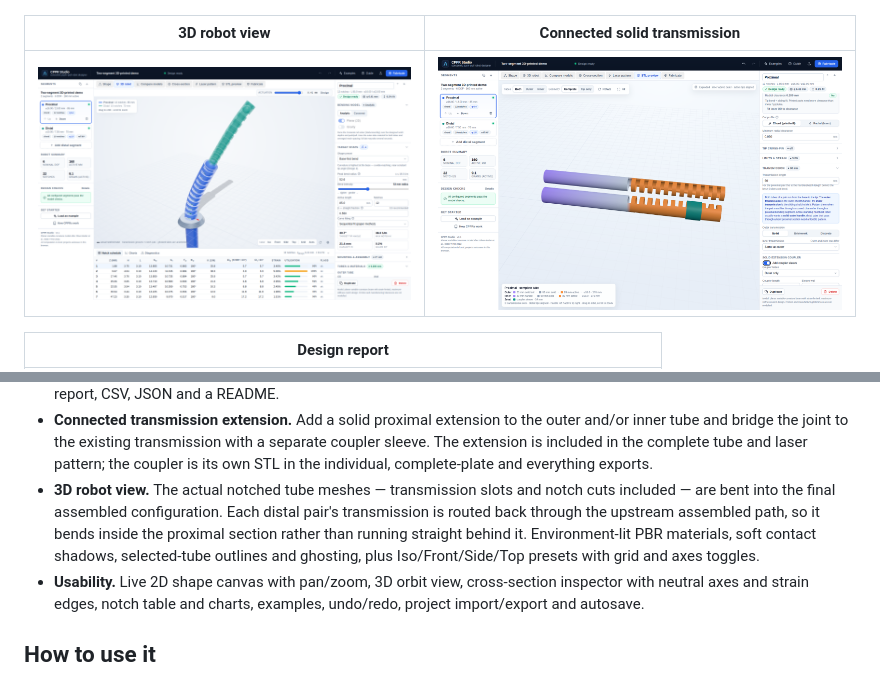
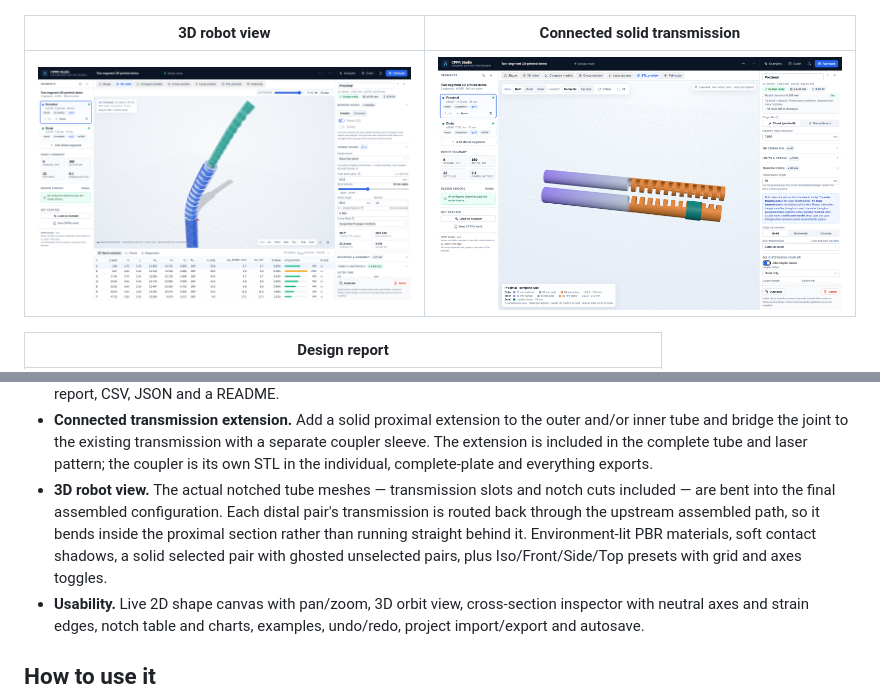
Before and after one commit to AndreCox/cppr-studio, a Markdown page: README.md, 2 parts joined by grey strips. Rendered like a GitHub page; pictures changed too: docs/screenshots/3d-robot.png.

Commit message:
Show only accurate notched tube meshes in 3D

```diff
--- a/README.md
+++ b/README.md
@@ -55,7 +55,7 @@ Requires Node 18+ (developed on Node 24). The app is a static Vite/React/TypeScr
 - **Live STL preview.** A dedicated viewer rebuilds the actual printable outer/inner tube meshes as you change settings. Switch Both/Outer/Inner and Complete/Tip-only, orbit/zoom, auto-rotate or fit; handle (purple), solid transmission (grey), flex transmission (blue) and active notches (orange) are color-coded, with the distal tips aligned and the inner exploded above the outer.
 - **Fabrication.** Binary STL for each tube in the print orientation (layers along the axis): **tip-only** files for the bending section and **complete-tube** files that include the transmission slots and the inner handle. Also a **tip-only build plate**, a **complete-tube build plate** (all full tubes in one STL), 1:1 unrolled SVG/DXF laser patterns, a printable HTML design report, notch CSV, full design JSON, and a **Download everything (.zip)** package containing all tubes, both plates, both laser files, the report, CSV, JSON and a README.
 - **Connected transmission extension.** Add a solid proximal extension to the outer and/or inner tube and bridge the joint to the existing transmission with a separate coupler sleeve. The extension is included in the complete tube and laser pattern; the coupler is its own STL in the individual, complete-plate and everything exports.
-- **3D robot view.** The actual notched tube meshes — transmission slots and notch cuts included — are bent into the final assembled configuration. Each distal pair's transmission is routed back through the upstream assembled path, so it bends inside the proximal section rather than running straight behind it. Environment-lit PBR materials, soft contact shadows, selected-tube outlines and ghosting, plus Iso/Front/Side/Top presets with grid and axes toggles.
+- **3D robot view.** The actual notched tube meshes — transmission slots and notch cuts included — are bent into the final assembled configuration. Each distal pair's transmission is routed back through the upstream assembled path, so it bends inside the proximal section rather than running straight behind it. Environment-lit PBR materials, soft contact shadows, a solid selected pair with ghosted unselected pairs, plus Iso/Front/Side/Top presets with grid and axes toggles.
 - **Usability.** Live 2D shape canvas with pan/zoom, 3D orbit view, cross-section inspector with neutral axes and strain edges, notch table and charts, examples, undo/redo, project import/export and autosave.
 
 ## How to use it
```
Also changed, not shown: 2 other files.
